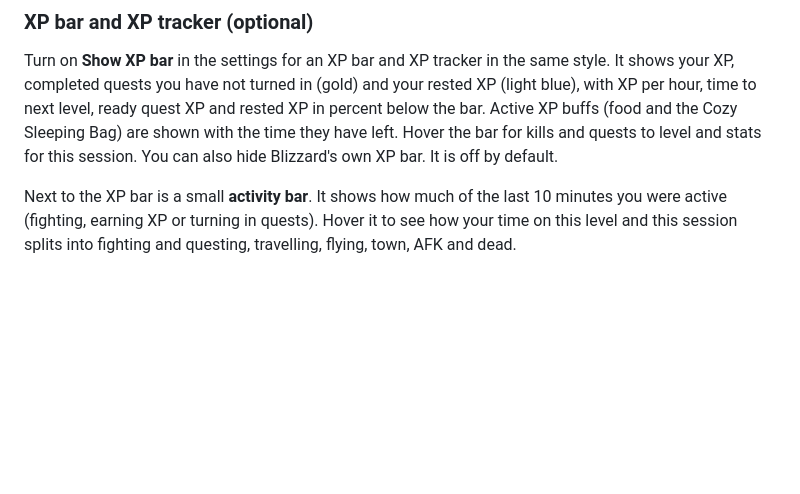
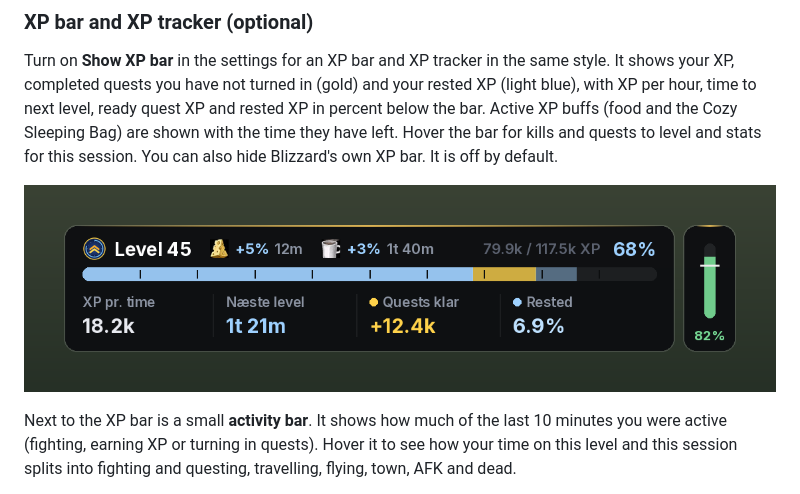
Before and after one commit to Nielsen2211/LevelETA, a Markdown page: README.md, the part around the change. Drawn GitHub-style; pictures changed too: screenshots/xp-bar.png (added); blank space fills up the shorter version.

Commit message:
Add XP bar picture
Co-Authored-By: Claude Opus 5.5 <noreply@anthropic.com>
Claude-Session: https://claude.ai/code/session_01DXBRuJZEvaLALH5p4FBrk6

```diff
--- a/README.md
+++ b/README.md
@@ -34,6 +34,8 @@ Turn on **Show level times** in the settings to see how long each of your last l
 ### XP bar and XP tracker (optional)
 
 Turn on **Show XP bar** in the settings for an XP bar and XP tracker in the same style. It shows your XP, completed quests you have not turned in (gold) and your rested XP (light blue), with XP per hour, time to next level, ready quest XP and rested XP in percent below the bar. Active XP buffs (food and the Cozy Sleeping Bag) are shown with the time they have left. Hover the bar for kills and quests to level and stats for this session. You can also hide Blizzard's own XP bar. It is off by default.
+
+![LevelETA XP bar and activity bar](screenshots/xp-bar.png)
 
 Next to the XP bar is a small **activity bar**. It shows how much of the last 10 minutes you were active (fighting, earning XP or turning in quests). Hover it to see how your time on this level and this session splits into fighting and questing, travelling, flying, town, AFK and dead.
 
```
